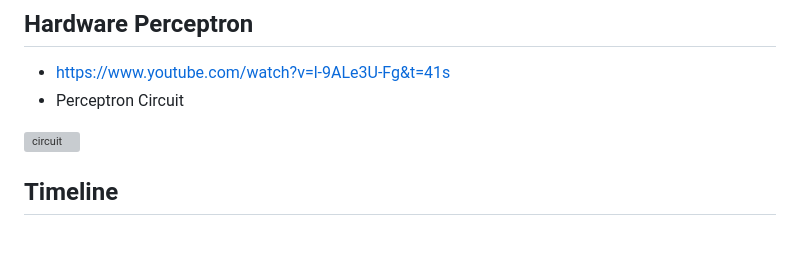
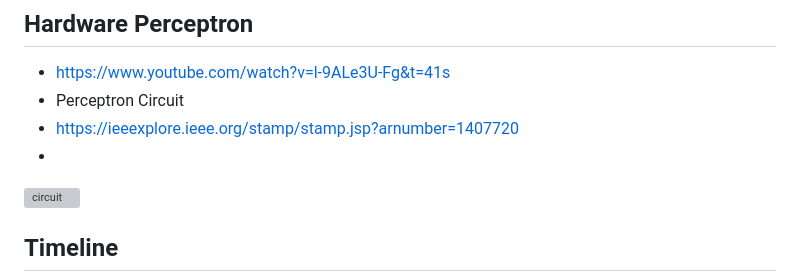
Before and after one commit to rcalix1/MachineLearningFoundations, a Markdown page: NeuralNets/perceptron/README.md, the part around the change. GitHub-like rendering; blank space fills up the shorter version; grey boxes are pictures that could not be loaded.

```diff
--- a/NeuralNets/perceptron/README.md
+++ b/NeuralNets/perceptron/README.md
@@ -41,6 +41,8 @@ However, things change radically once the network contains at least one hidden l
 
 * https://www.youtube.com/watch?v=l-9ALe3U-Fg&t=41s
 * Perceptron Circuit
+* https://ieeexplore.ieee.org/stamp/stamp.jsp?arnumber=1407720
+*
 
 ![circuit](perceptronCircuit.png)
 
```
